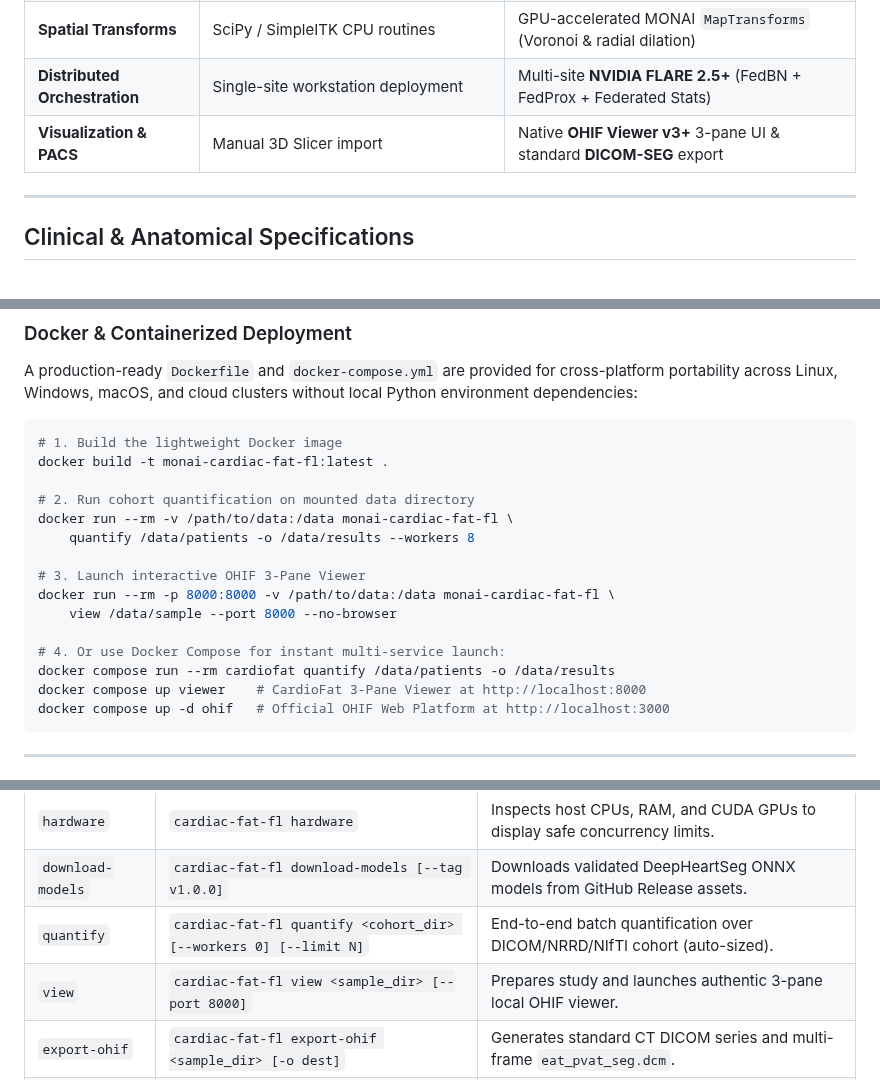
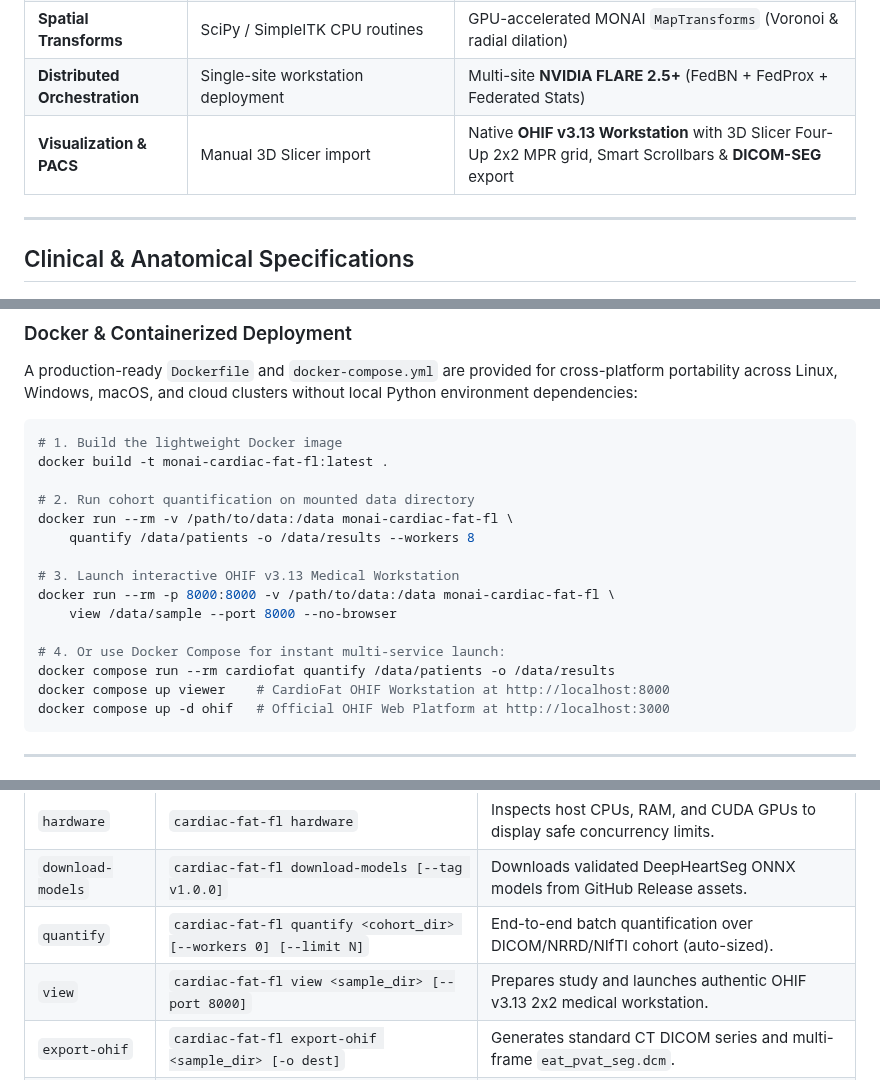
Before and after one commit to tylerp61391/monai-cardiac-fat-fl, a Markdown page: README.md, 3 parts joined by grey strips. Rendered like a GitHub page.

````diff
--- a/README.md
+++ b/README.md
@@ -35,7 +35,7 @@ This repository builds upon and optimizes the foundational MGH [`CardiacFatQuant
 | **Clinical Equivalency** | Baseline MGH manuscript values | **100.0% Exact Match** ($\Delta = 0.00\text{ cm}^3$, $\Delta = 0.00\text{ HU}$, $r = 1.000$) |
 | **Spatial Transforms** | SciPy / SimpleITK CPU routines | GPU-accelerated MONAI `MapTransforms` (Voronoi & radial dilation) |
 | **Distributed Orchestration** | Single-site workstation deployment | Multi-site **NVIDIA FLARE 2.5+** (FedBN + FedProx + Federated Stats) |
-| **Visualization & PACS** | Manual 3D Slicer import | Native **OHIF Viewer v3+** 3-pane UI & standard **DICOM-SEG** export |
+| **Visualization & PACS** | Manual 3D Slicer import | Native **OHIF v3.13 Workstation** with 3D Slicer Four-Up 2x2 MPR grid, Smart Scrollbars & **DICOM-SEG** export |
 
 ---
 
@@ -153,13 +155,13 @@ docker build -t monai-cardiac-fat-fl:latest .
 docker run --rm -v /path/to/data:/data monai-cardiac-fat-fl \
     quantify /data/patients -o /data/results --workers 8
 
-# 3. Launch interactive OHIF 3-Pane Viewer
+# 3. Launch interactive OHIF v3.13 Medical Workstation
 docker run --rm -p 8000:8000 -v /path/to/data:/data monai-cardiac-fat-fl \
     view /data/sample --port 8000 --no-browser
 
 # 4. Or use Docker Compose for instant multi-service launch:
 docker compose run --rm cardiofat quantify /data/patients -o /data/results
-docker compose up viewer    # CardioFat 3-Pane Viewer at http://localhost:8000
+docker compose up viewer    # CardioFat OHIF Workstation at http://localhost:8000
 docker compose up -d ohif   # Official OHIF Web Platform at http://localhost:3000
 ```
 
@@ -228,7 +230,7 @@ To ensure autonomous MCP agents and clinical researchers can run `cardiac-fat-fl
 | `hardware` | `cardiac-fat-fl hardware` | Inspects host CPUs, RAM, and CUDA GPUs to display safe concurrency limits. |
 | `download-models`| `cardiac-fat-fl download-models [--tag v1.0.0]` | Downloads validated DeepHeartSeg ONNX models from GitHub Release assets. |
 | `quantify` | `cardiac-fat-fl quantify <cohort_dir> [--workers 0] [--limit N]` | End-to-end batch quantification over DICOM/NRRD/NIfTI cohort (auto-sized). |
-| `view` | `cardiac-fat-fl view <sample_dir> [--port 8000]` | Prepares study and launches authentic 3-pane local OHIF viewer. |
+| `view` | `cardiac-fat-fl view <sample_dir> [--port 8000]` | Prepares study and launches authentic OHIF v3.13 2x2 medical workstation. |
 | `export-ohif` | `cardiac-fat-fl export-ohif <sample_dir> [-o dest]` | Generates standard CT DICOM series and multi-frame `eat_pvat_seg.dcm`. |
 | `compare-models`| `cardiac-fat-fl compare-models <scan_path>` | Side-by-side equivalency test: MONAI vs frozen DeepHeartSeg ONNX. |
 | `federated-train`| `cardiac-fat-fl federated-train --data-dir <dir>` | Runs local NVFLARE client distillation round with FedProx and FedBN. |
````
Also changed, not shown: other parts of README.md (+24 -22 lines), docs/figures/ohif_viewer_snapshot.png.
